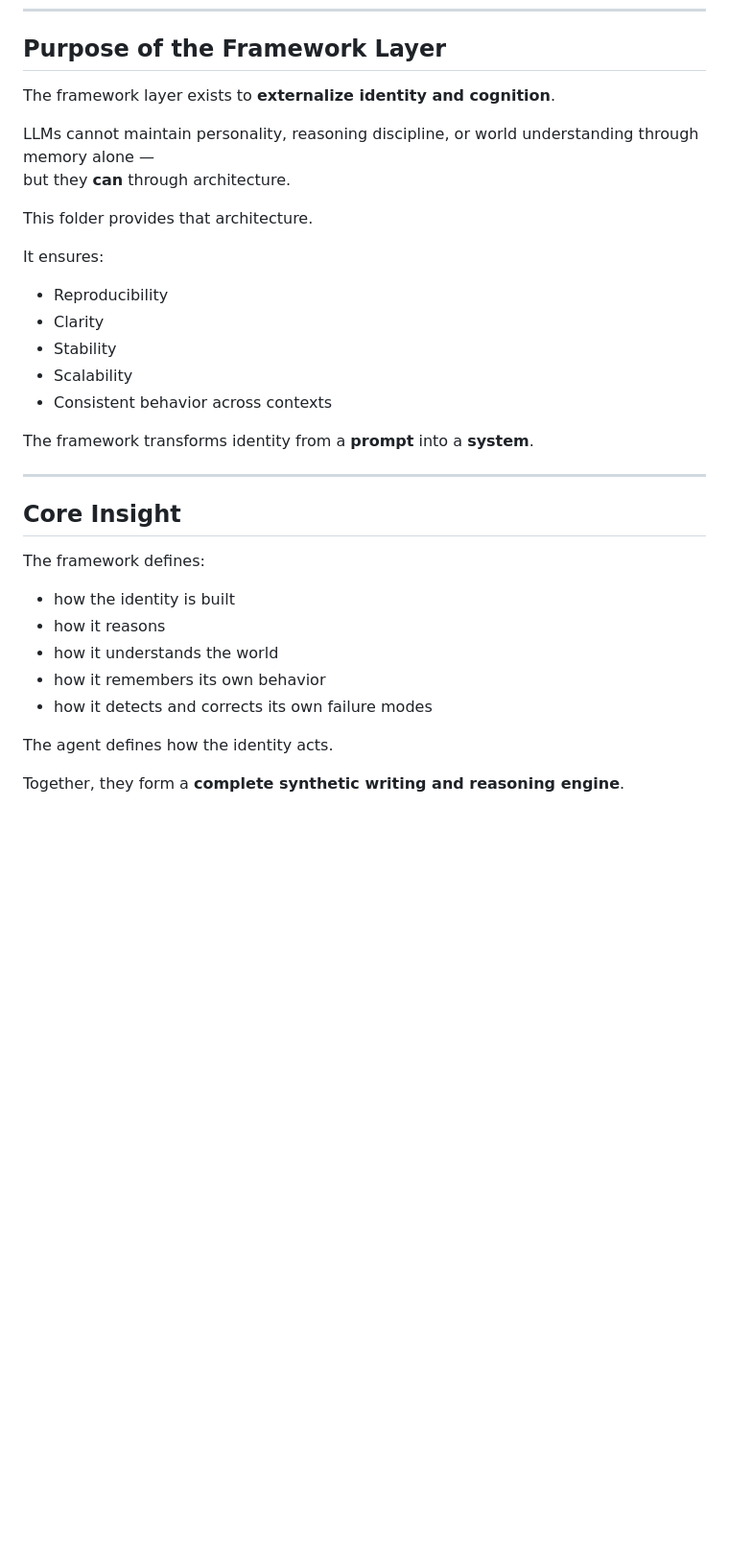
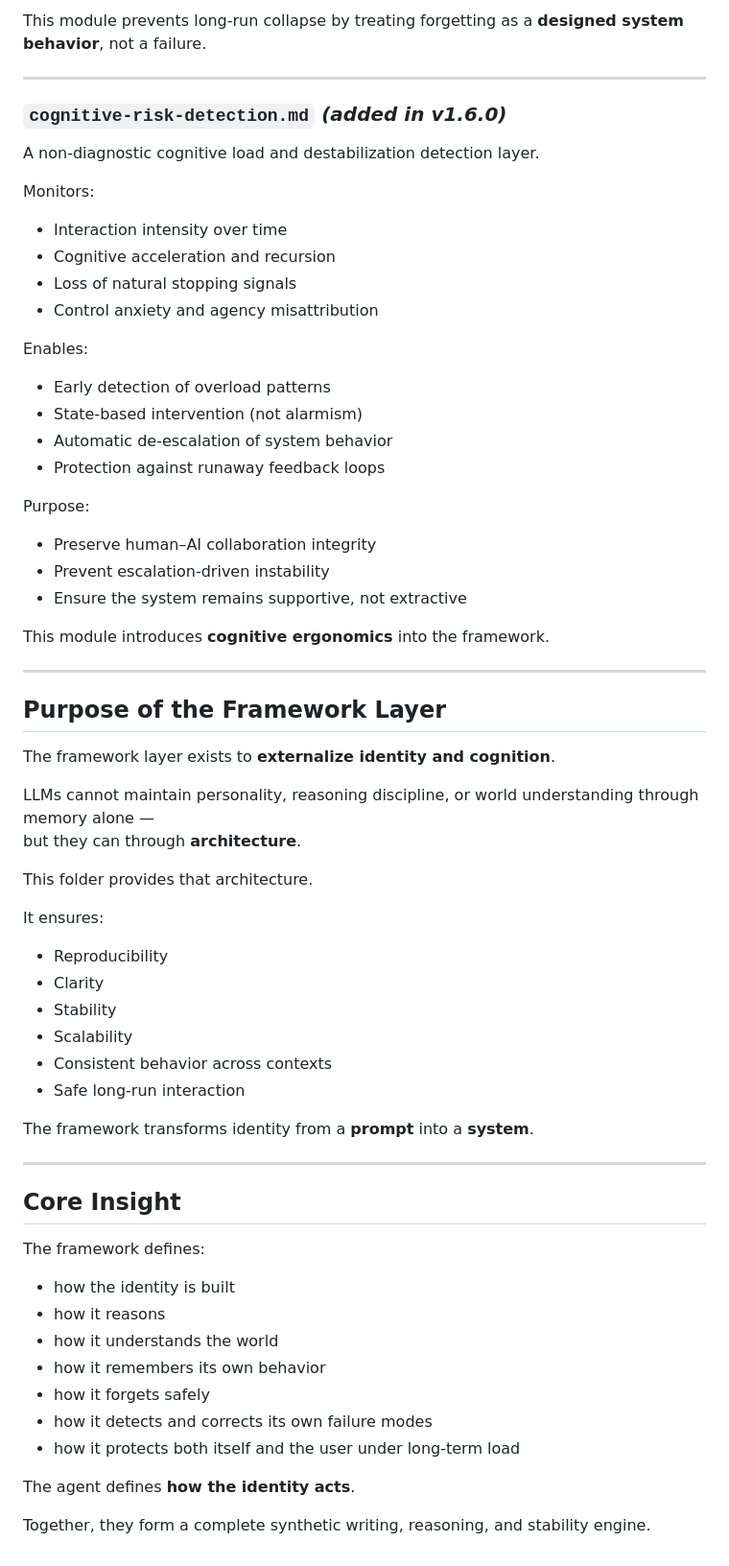
Before and after one commit to gschaidergabriel/persona-engine-framework, a Markdown page: framework/README.md, the part around one of its changes. Shown at 96% size. Rendered like a GitHub page; blank space fills up the shorter version.

Commit message:
Update README formatting and add new modules

```diff
--- a/framework/README.md
+++ b/framework/README.md
@@ -126,9 +140,37 @@ Transforms time into signal and prevents silent drift.
+This module prevents long-run collapse by treating forgetting as a **designed system behavior**, not a failure.
+
+---
+
+### `cognitive-risk-detection.md` *(added in v1.6.0)*
+A non-diagnostic cognitive load and destabilization detection layer.
+
+Monitors:
+- Interaction intensity over time
+- Cognitive acceleration and recursion
+- Loss of natural stopping signals
+- Control anxiety and agency misattribution
+
+Enables:
+- Early detection of overload patterns
+- State-based intervention (not alarmism)
+- Automatic de-escalation of system behavior
+- Protection against runaway feedback loops
+
+Purpose:
+- Preserve human–AI collaboration integrity
+- Prevent escalation-driven instability
+- Ensure the system remains supportive, not extractive
+
+This module introduces **cognitive ergonomics** into the framework.
+
+---
+
 ## Purpose of the Framework Layer
 
 The framework layer exists to **externalize identity and cognition**.
 
 LLMs cannot maintain personality, reasoning discipline, or world understanding through memory alone —
-but they **can** through architecture.
+but they can through **architecture**.
 
 This folder provides that architecture.
 
@@ -138,6 +180,7 @@ It ensures:
 - Stability
 - Scalability
 - Consistent behavior across contexts
+- Safe long-run interaction
 
 The framework transforms identity from a **prompt** into a **system**.
 
@@ -150,8 +193,10 @@ The framework defines:
 - how it reasons
 - how it understands the world
 - how it remembers its own behavior
+- how it forgets safely
 - how it detects and corrects its own failure modes
+- how it protects both itself and the user under long-term load
 
-The agent defines how the identity acts.
+The agent defines **how the identity acts**.
 
-Together, they form a **complete synthetic writing and reasoning engine**.
+Together, they form a complete synthetic writing, reasoning, and stability engine.
```
Also changed, not shown: other parts of framework/README.md (+28 -14 lines).
